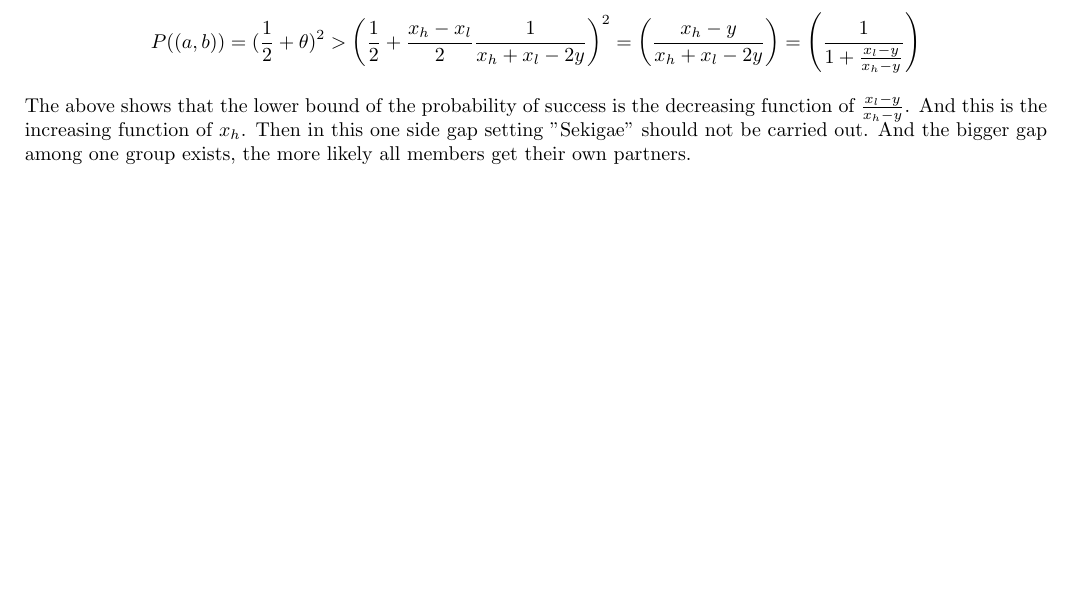
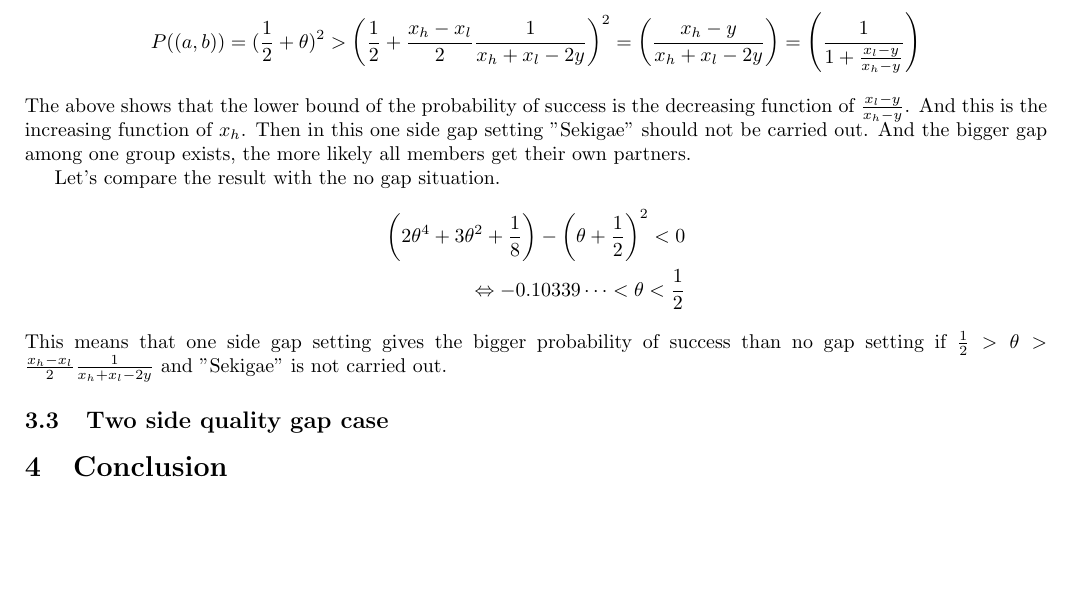
Before and after one commit to keiikegami/tex-files, a LaTeX document (termpaper.tex): part of page 3 of 3 before the commit and part of page 3 of 4 after it, cut so that both start at the same text, the shorter picture padded with empty space. Compiled offline with pdfLaTeX.

Commit message:
no message

```diff
--- a/termpaper.tex
+++ b/termpaper.tex
@@ -135,7 +135,15 @@ The most important point of this paper is the definition of the success of this
 	= \left( \frac{1}{1 + \frac{x_l - y}{x_h -y}}\right)
 	\end{align*}
 	The above shows that the lower bound of the probability of success is the decreasing function of $\frac{x_l - y}{x_h - y}$. And this is the increasing function of $x_h$. Then in this one side gap setting "Sekigae" should not be carried out. And the bigger gap among one group exists, the more likely all members get their own partners.
+	\par
+	Let's compare the result with the no gap situation.
+	\begin{align*}
+	\left( 2\theta^4 + 3\theta^2 + \frac{1}{8} \right) - \left( \theta + \frac{1}{2} \right)^2 < 0\\
+	\Leftrightarrow -0.10339 \dots < \theta < \frac{1}{2}
+	\end{align*}
+	This means that one side gap setting gives the bigger probability of success than no gap setting if $\frac{1}{2} > \theta > \frac{x_h - x_l}{2} \frac{1}{x_h + x_l - 2y}$ and "Sekigae" is not carried out.
 
+	\subsection{Two side quality gap case}
 	\begin{table}[h]
 	\begin{center}
                 \setlength{\extrarowheight}{2pt}
```
Also changed, not shown: termpaper.pdf.
